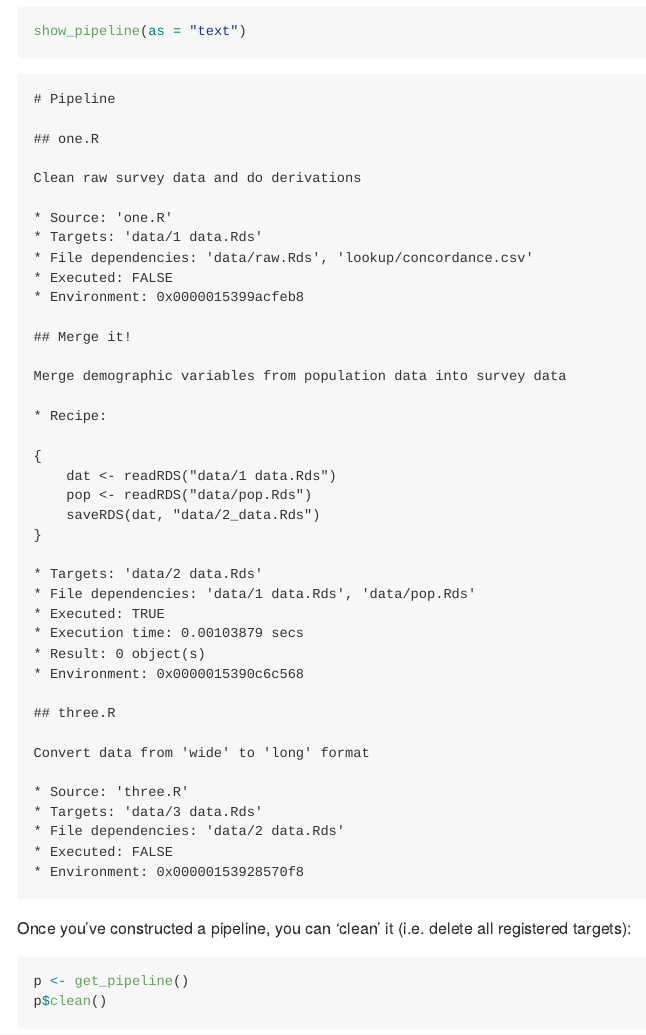
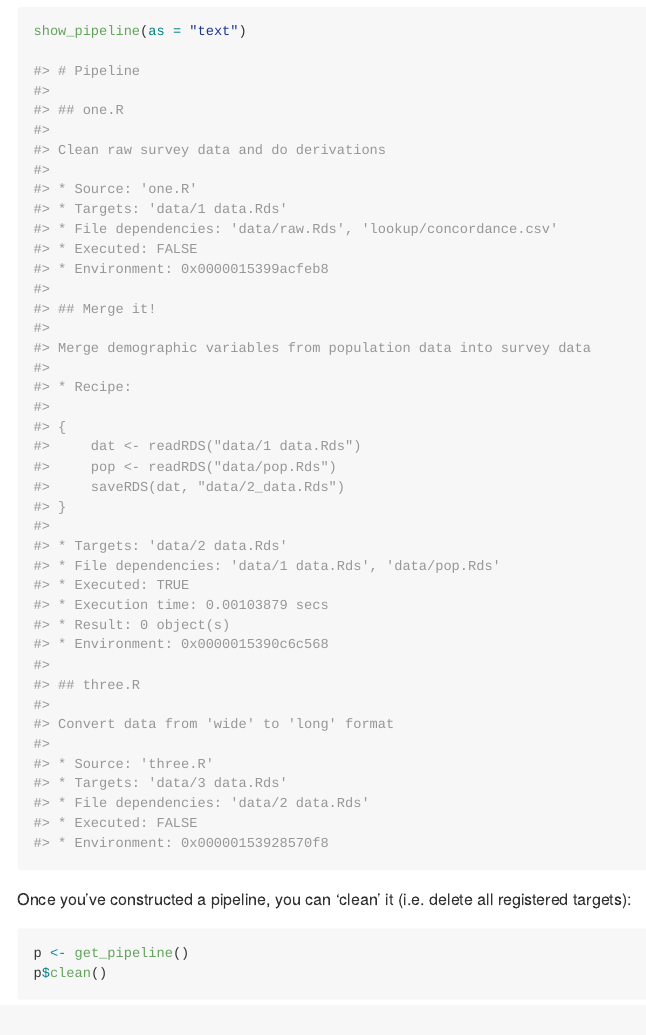
Before and after one commit to kinto-b/makepipe, an R Markdown document (README.Rmd): the page in a window 1100 px wide, from 1550 px down. The pictures show the output file README.md that the author committed with the source, drawn offline in the style of GitHub; badge pictures from the web are left out.

Commit message:
Update docs

````diff
--- a/README.Rmd
+++ b/README.Rmd
@@ -94,49 +94,47 @@ Or a text summary (which can be saved to a .md file),
 
 ```r
 show_pipeline(as = "text")
-```
 
-```
-# Pipeline
-
-## one.R
-
-Clean raw survey data and do derivations
-
-* Source: 'one.R'
-* Targets: 'data/1 data.Rds'
-* File dependencies: 'data/raw.Rds', 'lookup/concordance.csv'
-* Executed: FALSE
-* Environment: 0x0000015399acfeb8
-
-## Merge it!
-
-Merge demographic variables from population data into survey data
-
-* Recipe:
-
-{
-    dat <- readRDS("data/1 data.Rds")
-    pop <- readRDS("data/pop.Rds")
-    saveRDS(dat, "data/2_data.Rds")
-}
-
-* Targets: 'data/2 data.Rds'
-* File dependencies: 'data/1 data.Rds', 'data/pop.Rds'
-* Executed: TRUE
-* Execution time: 0.00103879 secs
-* Result: 0 object(s)
-* Environment: 0x0000015390c6c568
-
-## three.R
-
-Convert data from 'wide' to 'long' format
-
-* Source: 'three.R'
-* Targets: 'data/3 data.Rds'
-* File dependencies: 'data/2 data.Rds'
-* Executed: FALSE
-* Environment: 0x00000153928570f8
+#> # Pipeline
+#>
+#> ## one.R
+#>
+#> Clean raw survey data and do derivations
+#>
+#> * Source: 'one.R'
+#> * Targets: 'data/1 data.Rds'
+#> * File dependencies: 'data/raw.Rds', 'lookup/concordance.csv'
+#> * Executed: FALSE
+#> * Environment: 0x0000015399acfeb8
+#>
+#> ## Merge it!
+#>
+#> Merge demographic variables from population data into survey data
+#>
+#> * Recipe:
+#>
+#> {
+#>     dat <- readRDS("data/1 data.Rds")
+#>     pop <- readRDS("data/pop.Rds")
+#>     saveRDS(dat, "data/2_data.Rds")
+#> }
+#>
+#> * Targets: 'data/2 data.Rds'
+#> * File dependencies: 'data/1 data.Rds', 'data/pop.Rds'
+#> * Executed: TRUE
+#> * Execution time: 0.00103879 secs
+#> * Result: 0 object(s)
+#> * Environment: 0x0000015390c6c568
+#>
+#> ## three.R
+#>
+#> Convert data from 'wide' to 'long' format
+#>
+#> * Source: 'three.R'
+#> * Targets: 'data/3 data.Rds'
+#> * File dependencies: 'data/2 data.Rds'
+#> * Executed: FALSE
+#> * Environment: 0x00000153928570f8
 ```
 
 Once you've constructed a pipeline, you can 'clean' it (i.e. delete all registered targets):
````
Also changed, not shown: README.md, 1 other file.
